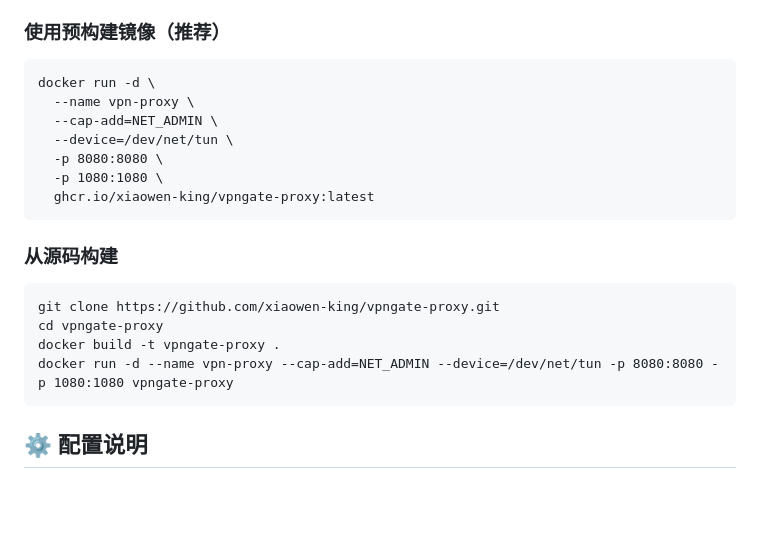
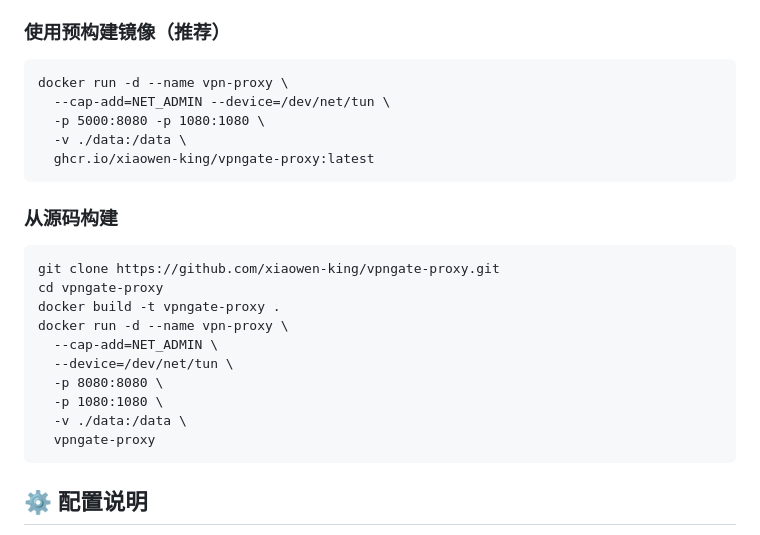
Before and after one commit to owenxx10086/vpngate-proxy, a Markdown page: README.md, the part around the change. Drawn GitHub-style; blank space fills up the shorter version.

````diff
--- a/README.md
+++ b/README.md
@@ -45,12 +45,10 @@ vpngate-proxy/
 ### 使用预构建镜像（推荐）
 
 ```
-docker run -d \
-  --name vpn-proxy \
-  --cap-add=NET_ADMIN \
-  --device=/dev/net/tun \
-  -p 8080:8080 \
-  -p 1080:1080 \
+docker run -d --name vpn-proxy \
+  --cap-add=NET_ADMIN --device=/dev/net/tun \
+  -p 5000:8080 -p 1080:1080 \
+  -v ./data:/data \
   ghcr.io/xiaowen-king/vpngate-proxy:latest
 ```
 ### 从源码构建
@@ -59,7 +57,13 @@ docker run -d \
 git clone https://github.com/xiaowen-king/vpngate-proxy.git
 cd vpngate-proxy
 docker build -t vpngate-proxy .
-docker run -d --name vpn-proxy --cap-add=NET_ADMIN --device=/dev/net/tun -p 8080:8080 -p 1080:1080 vpngate-proxy
+docker run -d --name vpn-proxy \
+  --cap-add=NET_ADMIN \
+  --device=/dev/net/tun \
+  -p 8080:8080 \
+  -p 1080:1080 \
+  -v ./data:/data \
+  vpngate-proxy
 ```
 ## ⚙️ 配置说明
 
````
